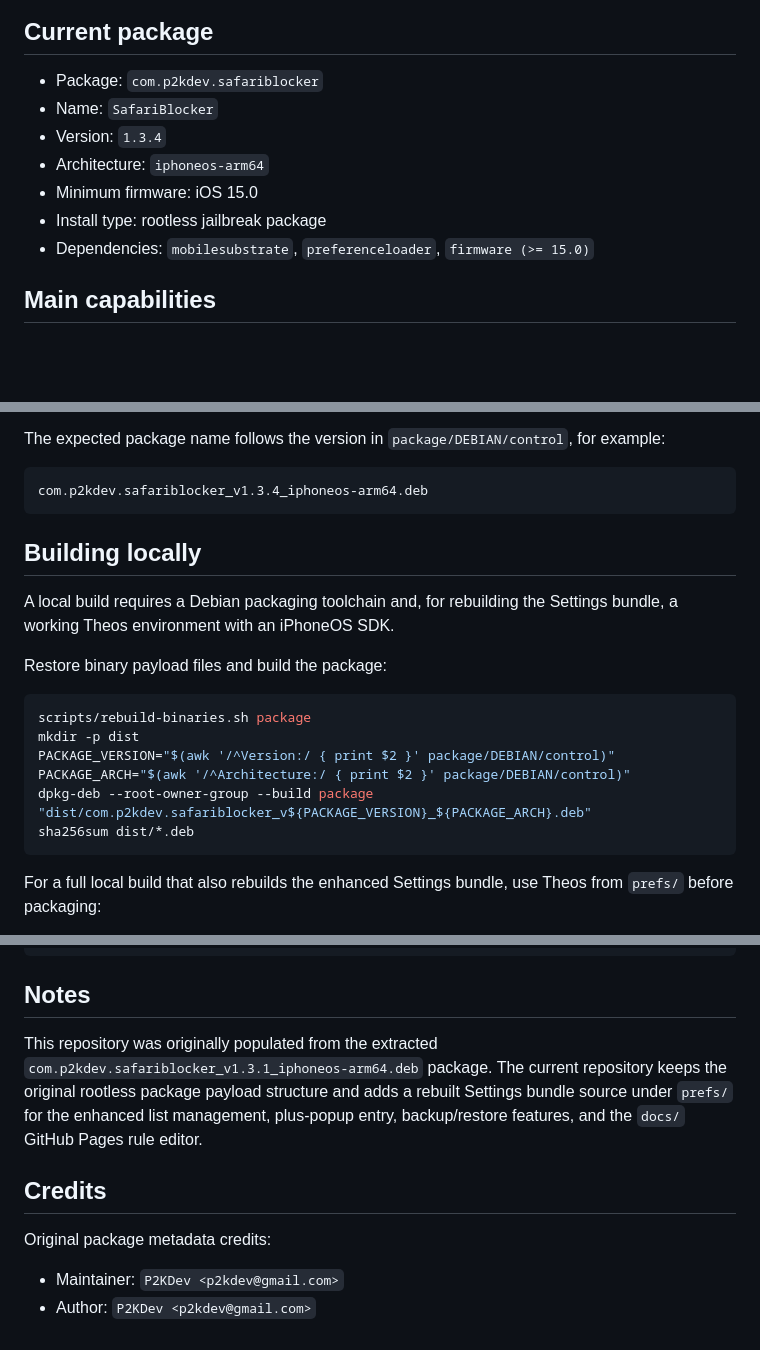
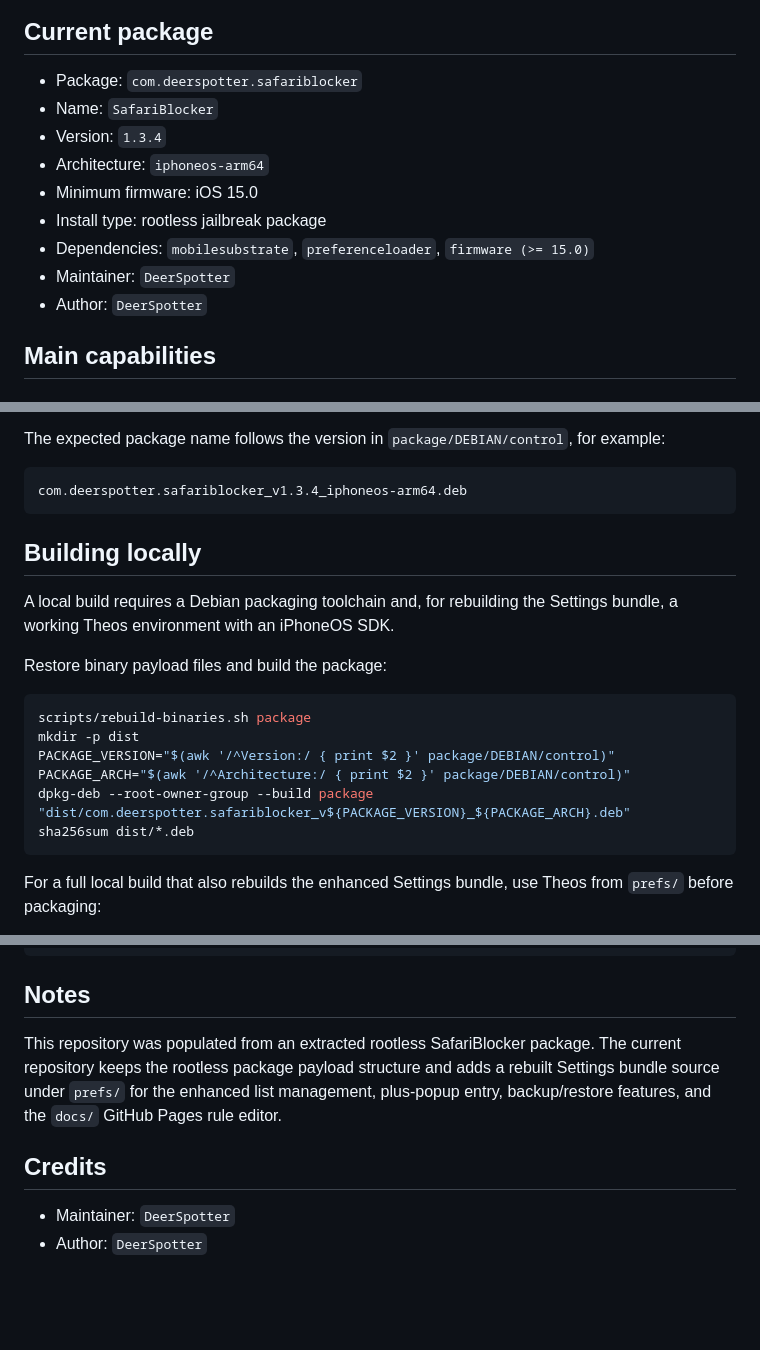
Before and after one commit to DeerSpotter/safariblocker, a Markdown page: README.md, 3 parts joined by grey strips. Drawn GitHub-style; blank space fills up the shorter version.

````diff
--- a/README.md
+++ b/README.md
@@ -13,13 +13,15 @@ SafariBlocker is a Safari focused jailbreak tweak for controlling unwanted new t
 
 ## Current package
 
-- Package: `com.p2kdev.safariblocker`
+- Package: `com.deerspotter.safariblocker`
 - Name: `SafariBlocker`
 - Version: `1.3.4`
 - Architecture: `iphoneos-arm64`
 - Minimum firmware: iOS 15.0
 - Install type: rootless jailbreak package
 - Dependencies: `mobilesubstrate`, `preferenceloader`, `firmware (>= 15.0)`
+- Maintainer: `DeerSpotter`
+- Author: `DeerSpotter`
 
 ## Main capabilities
 
@@ -203,7 +211,7 @@ To build from GitHub:
 The expected package name follows the version in `package/DEBIAN/control`, for example:
 
 ```text
-com.p2kdev.safariblocker_v1.3.4_iphoneos-arm64.deb
+com.deerspotter.safariblocker_v1.3.4_iphoneos-arm64.deb
 ```
 
 ## Building locally
@@ -217,7 +225,7 @@ scripts/rebuild-binaries.sh package
 mkdir -p dist
 PACKAGE_VERSION="$(awk '/^Version:/ { print $2 }' package/DEBIAN/control)"
 PACKAGE_ARCH="$(awk '/^Architecture:/ { print $2 }' package/DEBIAN/control)"
-dpkg-deb --root-owner-group --build package "dist/com.p2kdev.safariblocker_v${PACKAGE_VERSION}_${PACKAGE_ARCH}.deb"
+dpkg-deb --root-owner-group --build package "dist/com.deerspotter.safariblocker_v${PACKAGE_VERSION}_${PACKAGE_ARCH}.deb"
 sha256sum dist/*.deb
 ```
 
@@ -237,11 +245,9 @@ package/var/jb/Library/PreferenceBundles/SafariBlocker.bundle/SafariBlocker
 
 ## Notes
 
-This repository was originally populated from the extracted `com.p2kdev.safariblocker_v1.3.1_iphoneos-arm64.deb` package. The current repository keeps the original rootless package payload structure and adds a rebuilt Settings bundle source under `prefs/` for the enhanced list management, plus-popup entry, backup/restore features, and the `docs/` GitHub Pages rule editor.
+This repository was populated from an extracted rootless SafariBlocker package. The current repository keeps the rootless package payload structure and adds a rebuilt Settings bundle source under `prefs/` for the enhanced list management, plus-popup entry, backup/restore features, and the `docs/` GitHub Pages rule editor.
 
 ## Credits
 
-Original package metadata credits:
-
-- Maintainer: `P2KDev <p2kdev@gmail.com>`
-- Author: `P2KDev <p2kdev@gmail.com>`
+- Maintainer: `DeerSpotter`
+- Author: `DeerSpotter`
````
Also changed, not shown: other parts of README.md (+22 -16 lines).
